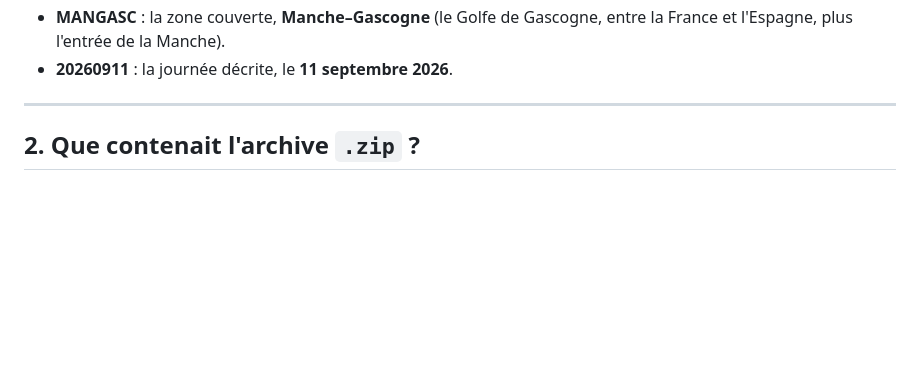
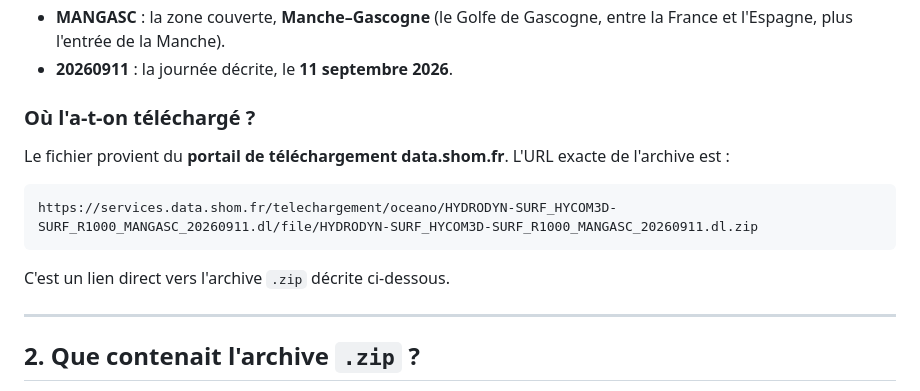
Before and after one commit to jlg-formation/drn-oceanographie, a Markdown page: TP2/README.md, the part around the change. Rendered like a GitHub page; blank space fills up the shorter version.

Commit message:
feat: add download source information for SHOM data file in README

````diff
--- a/TP2/README.md
+++ b/TP2/README.md
@@ -28,6 +28,17 @@ HYDRODYN-SURF _ HYCOM3D-SURF _ R1000_MANGASC _ 20260911
 - **MANGASC** : la zone couverte, **Manche–Gascogne** (le Golfe de Gascogne,
   entre la France et l'Espagne, plus l'entrée de la Manche).
 - **20260911** : la journée décrite, le **11 septembre 2026**.
+
+### Où l'a-t-on téléchargé ?
+
+Le fichier provient du **portail de téléchargement data.shom.fr**. L'URL exacte
+de l'archive est :
+
+```
+https://services.data.shom.fr/telechargement/oceano/HYDRODYN-SURF_HYCOM3D-SURF_R1000_MANGASC_20260911.dl/file/HYDRODYN-SURF_HYCOM3D-SURF_R1000_MANGASC_20260911.dl.zip
+```
+
+C'est un lien direct vers l'archive `.zip` décrite ci-dessous.
 
 ---
 
````
